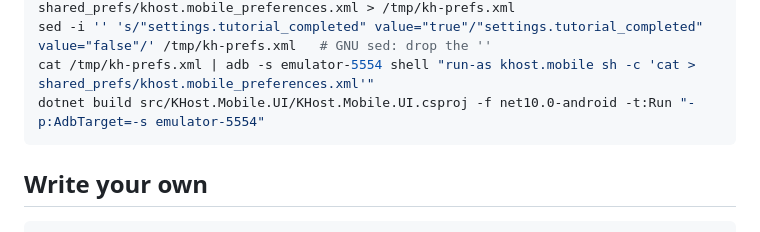
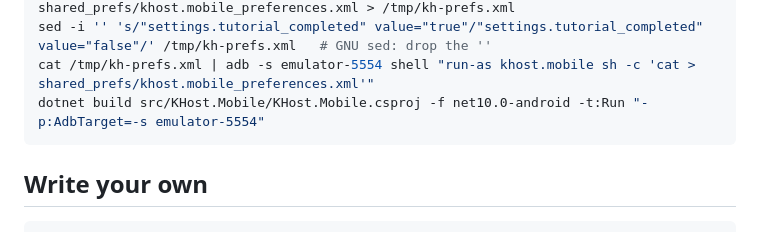
Before and after one commit to riddlemd/KHost.Mobile, a Markdown page: playwright/README.md, the part around the change. Rendered like a GitHub page.

````diff
--- a/playwright/README.md
+++ b/playwright/README.md
@@ -74,7 +74,7 @@ adb -s emulator-5554 shell am force-stop khost.mobile
 adb -s emulator-5554 shell run-as khost.mobile cat shared_prefs/khost.mobile_preferences.xml > /tmp/kh-prefs.xml
 sed -i '' 's/"settings.tutorial_completed" value="true"/"settings.tutorial_completed" value="false"/' /tmp/kh-prefs.xml   # GNU sed: drop the ''
 cat /tmp/kh-prefs.xml | adb -s emulator-5554 shell "run-as khost.mobile sh -c 'cat > shared_prefs/khost.mobile_preferences.xml'"
-dotnet build src/KHost.Mobile.UI/KHost.Mobile.UI.csproj -f net10.0-android -t:Run "-p:AdbTarget=-s emulator-5554"
+dotnet build src/KHost.Mobile/KHost.Mobile.csproj -f net10.0-android -t:Run "-p:AdbTarget=-s emulator-5554"
 ```
 
 ## Write your own
````
Also changed, not shown: AGENTS.md (+33 -27 lines), DEVELOPMENT.md (+6 -6 lines).
